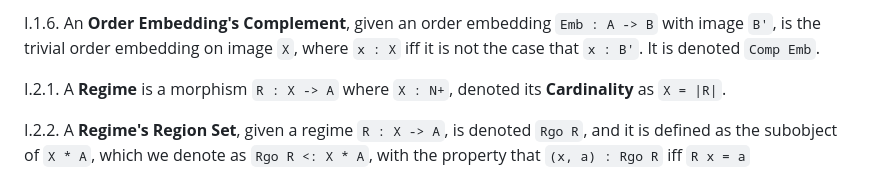
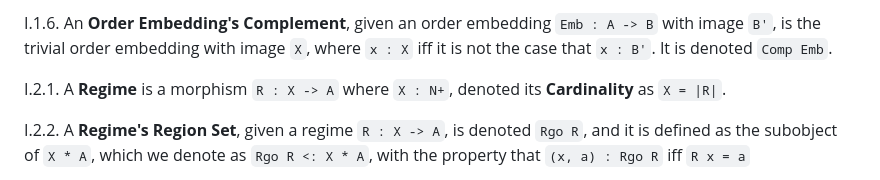
Before and after one commit to qualiascript/datra, a Markdown page: datra_maps.md, the part around the change. GitHub-like rendering.

```diff
--- a/datra_maps.md
+++ b/datra_maps.md
@@ -42,7 +42,7 @@ so that `Z' z' = Z z`. Naturally, `z =/= z'`, so that either `z < z'` or `z' < z
 and by analogy to `Z`, `X'' = Y''`, so that `X = Y`.
 
 I.1.6. An **Order Embedding's Complement**, given an order embedding `Emb : A -> B` with image `B'`, is the trivial
-order embedding on image `X`, where `x : X` iff it is not the case that `x : B'`. It is denoted
+order embedding with image `X`, where `x : X` iff it is not the case that `x : B'`. It is denoted
 `Comp Emb`.
 
 I.2.1. A **Regime** is a morphism `R : X -> A` where `X : N+`, denoted its **Cardinality** as `X = |R|`.
```
